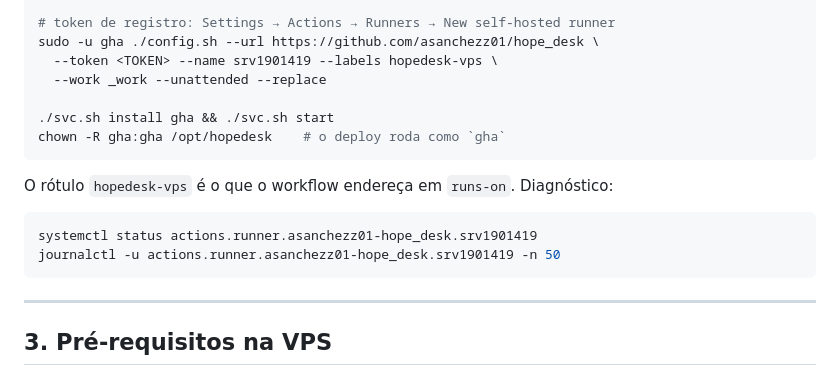
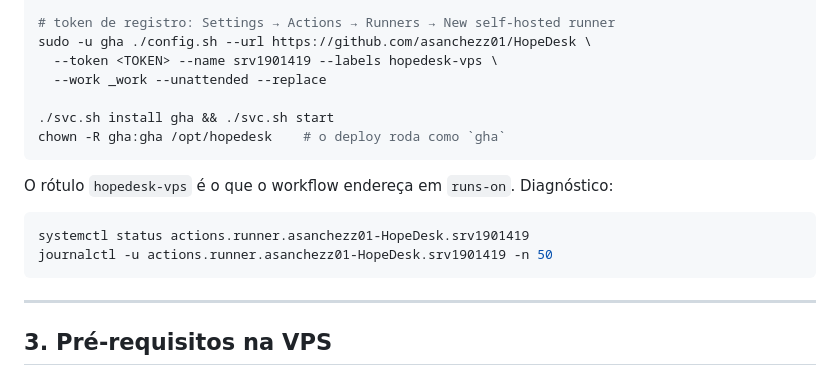
Before and after one commit to asanchezz01/hope_desk, a Markdown page: docs/DEPLOY.md, the part around the change. GitHub-like rendering.

````diff
--- a/docs/DEPLOY.md
+++ b/docs/DEPLOY.md
@@ -91,7 +91,7 @@ curl -fsSL -o r.tar.gz https://github.com/actions/runner/releases/download/v2.33
 tar xzf r.tar.gz && rm r.tar.gz && chown -R gha:gha .
 
 # token de registro: Settings → Actions → Runners → New self-hosted runner
-sudo -u gha ./config.sh --url https://github.com/asanchezz01/hope_desk \
+sudo -u gha ./config.sh --url https://github.com/asanchezz01/HopeDesk \
   --token <TOKEN> --name srv1901419 --labels hopedesk-vps \
   --work _work --unattended --replace
 
@@ -102,8 +102,8 @@ chown -R gha:gha /opt/hopedesk    # o deploy roda como `gha`
 O rótulo `hopedesk-vps` é o que o workflow endereça em `runs-on`. Diagnóstico:
 
 ```bash
-systemctl status actions.runner.asanchezz01-hope_desk.srv1901419
-journalctl -u actions.runner.asanchezz01-hope_desk.srv1901419 -n 50
+systemctl status actions.runner.asanchezz01-HopeDesk.srv1901419
+journalctl -u actions.runner.asanchezz01-HopeDesk.srv1901419 -n 50
 ```
 
 ---
````
